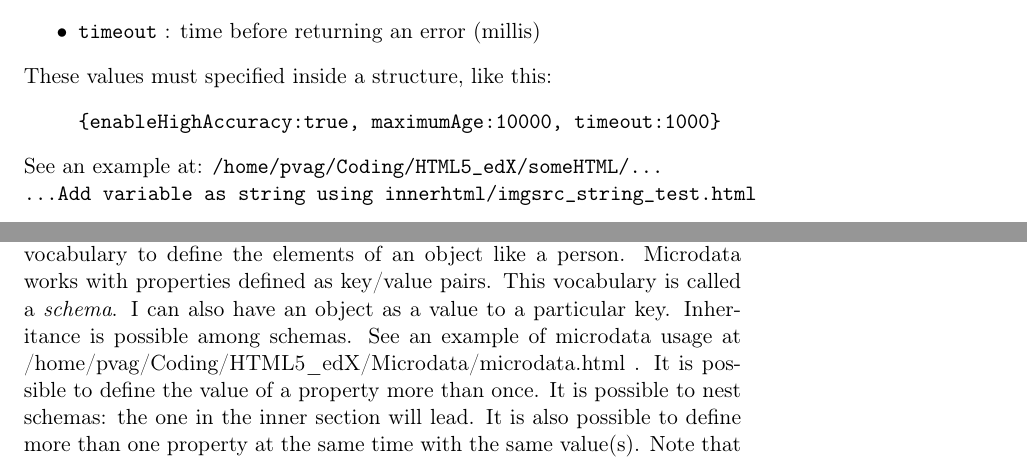
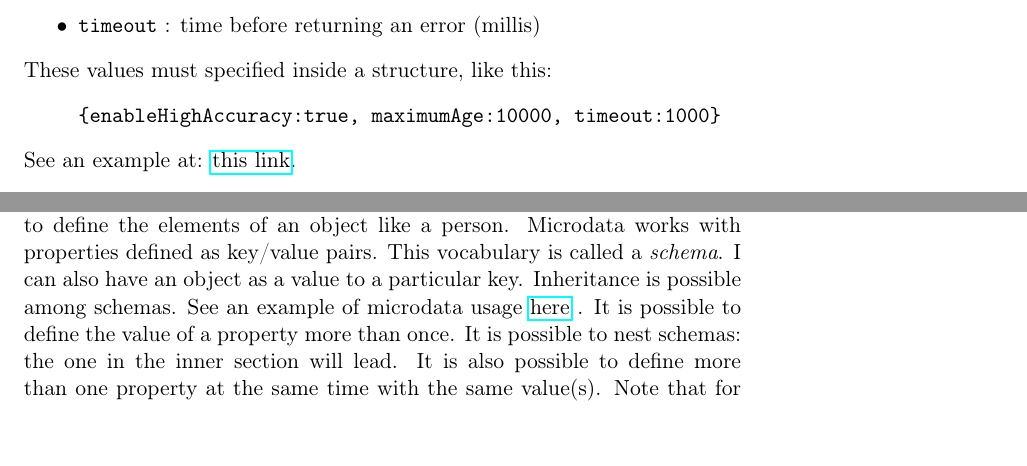
Before and after one commit to Pvag/HTML5_notes, a LaTeX thesis (notes.tex): two parts of pages 59 and 67 of 79, joined at a grey line, cut so that both start at the same text. Compiled offline with pdfLaTeX.

Commit message:
Links now refer to code online on my website; Removed some unuseful files.

```diff
--- a/notes.tex
+++ b/notes.tex
@@ -1,11 +1,10 @@
 \documentclass[a4paper,11pt]{book}
 
 \usepackage[LGR,T1]{fontenc} % greek letters
-\usepackage[utf8]{inputenc} % accentate in Linux
-%\usepackage[italian]{babel}
+\usepackage[utf8]{inputenc} % accents in Linux
 \usepackage[english]{babel}
-\usepackage{bm} % per le lettere greche in grassetto - poi usare \bm{\lettera}
-\usepackage{titling} % per la pagina con titoli, sottotili, ecc.
+\usepackage{bm} % greek letters; usage: \bm{letter}
+\usepackage{titling} % page with title, subtitles, etc.
 \newcommand{\subtitle}[1]{%
   \posttitle{%
       \par\end{center}
@@ -1605,9 +1604,7 @@ These values must specified inside a structure, like this:
 \end{verbatim}
 \end{verse}
 See an example at:
-\texttt{/home/pvag/Coding/HTML5\_edX/someHTML/...} \\
-\texttt{...Add variable as string using innerhtml/imgsrc\_string\_test.html}
-
+\href{http://pdata.altervista.org/HTML5/innerHTML/position.html}{this link}.
 
 
 
@@ -1675,7 +1672,7 @@ See an example at:
     my personal vocabulary to define the elements of an object like a person. Microdata works with properties defined
     as key/value pairs. This vocabulary is called a \emph{schema}. I can also have an object as a value to a particular
     key. Inheritance is possible among schemas. See an example of microdata usage
-    at ~/home/pvag/Coding/HTML5\_edX/Microdata/microdata.html . It is possible to define the value of a property
+    \href{http://pdata.altervista.org/HTML5/microdata/microdata.html}{here} . It is possible to define the value of a property
     more than once. It is possible to nest schemas: the one in the inner section will lead. It is also possible to
     define more than one property at the same time with the same value(s). Note that for particular html elements
     the value will be the value of another attirbute, as for example:
```
Also changed, not shown: notes.bbl (deleted), 6 other files.
